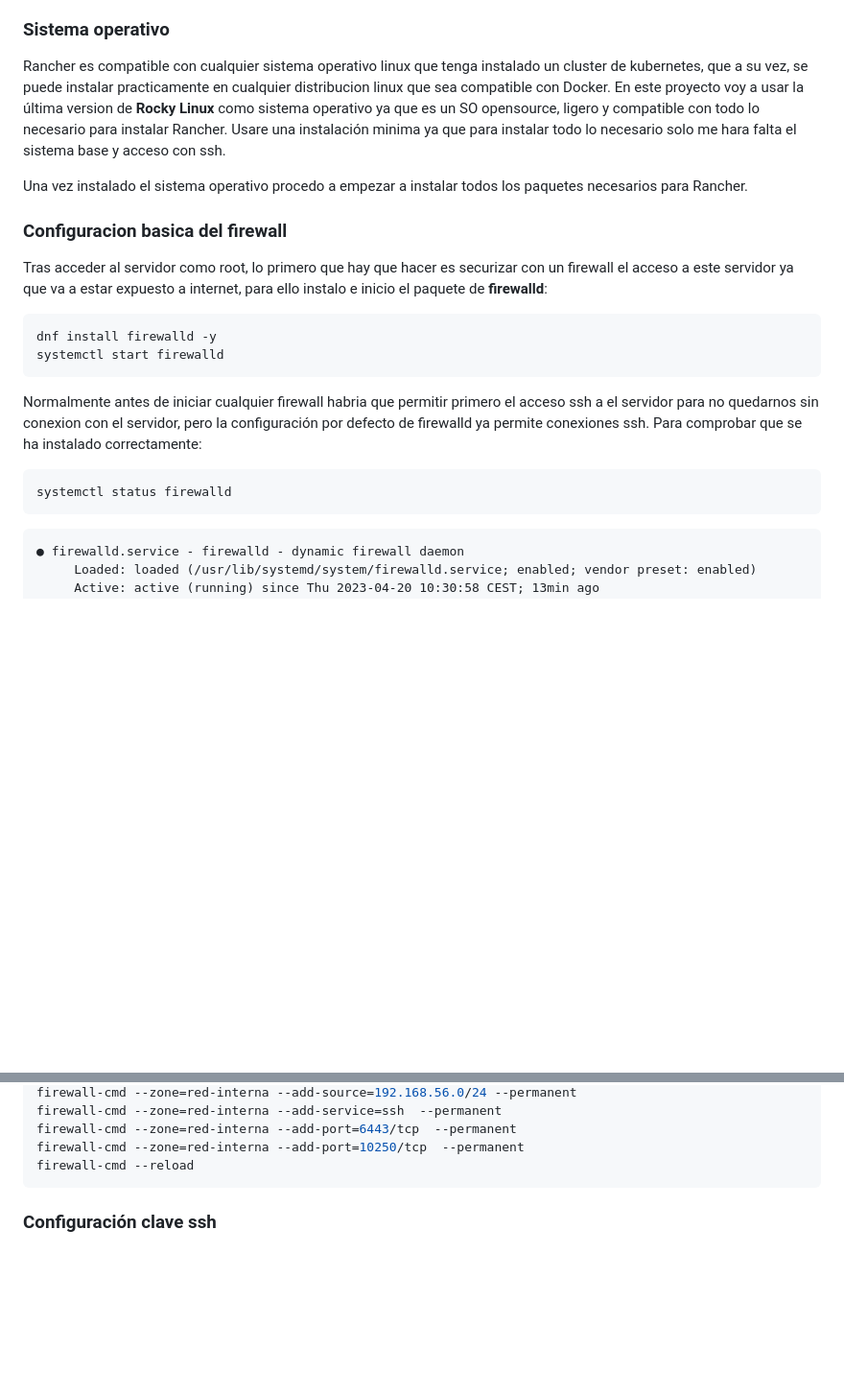
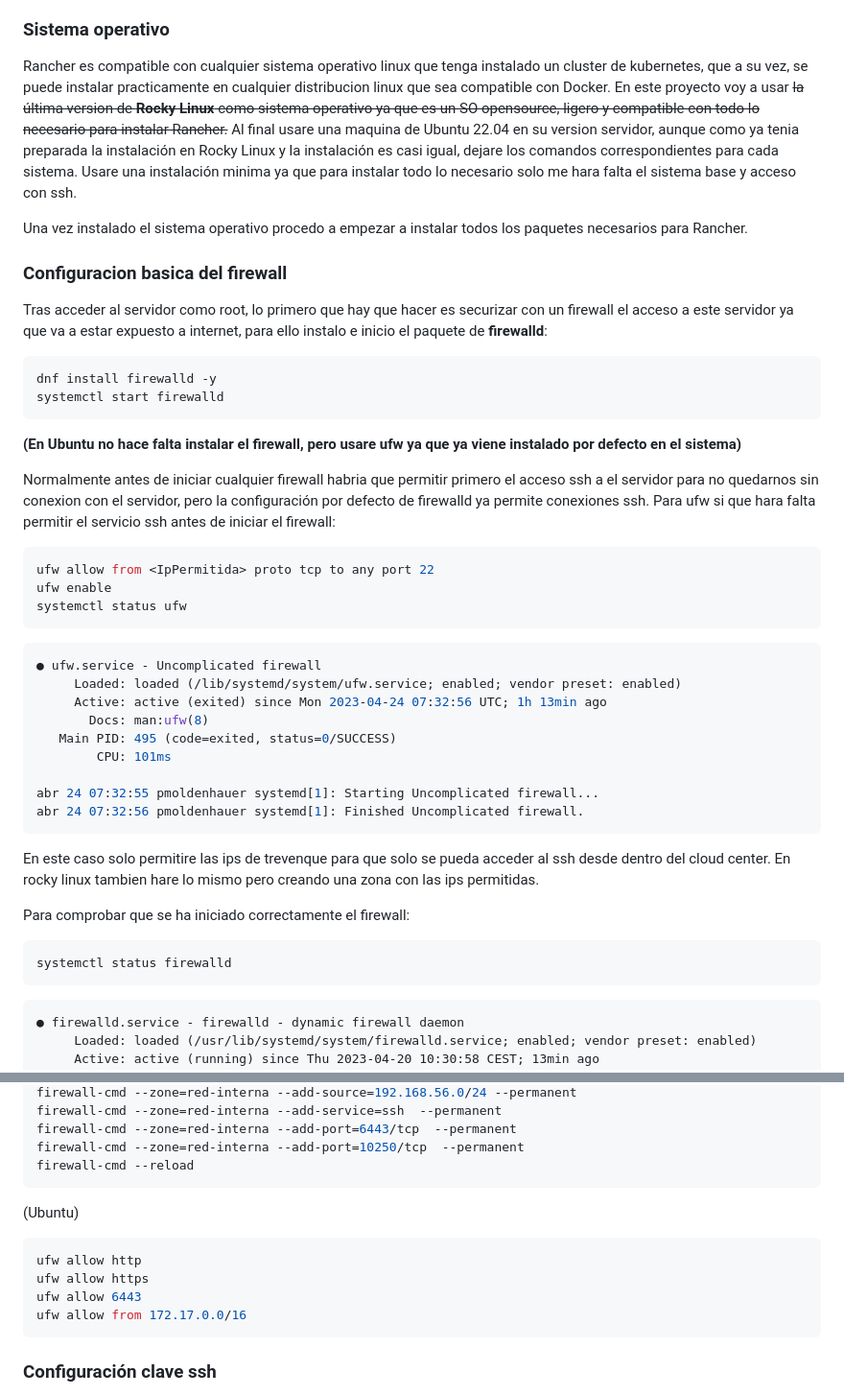
Before and after one commit to firex20/ProyectoFinalCiclo, a Markdown page: InstalacionRancher/readme.md, 2 parts joined by grey strips. Shown: that part at 96% size. Drawn GitHub-style; blank space fills up the shorter version.

````diff
--- a/InstalacionRancher/readme.md
+++ b/InstalacionRancher/readme.md
@@ -26,7 +26,7 @@ En el caso de este proyecto, ya que no voy a manejar una gran cantidad de nodos
 
 ### **Sistema operativo**
 
-Rancher es compatible con cualquier sistema operativo linux que tenga instalado un cluster de kubernetes, que a su vez, se puede instalar practicamente en cualquier distribucion linux que sea compatible con Docker. En este proyecto voy a usar la última version de **Rocky Linux** como sistema operativo ya que es un SO opensource, ligero y compatible con todo lo necesario para instalar Rancher. Usare una instalación minima ya que para instalar todo lo necesario solo me hara falta el sistema base y acceso con ssh.
+Rancher es compatible con cualquier sistema operativo linux que tenga instalado un cluster de kubernetes, que a su vez, se puede instalar practicamente en cualquier distribucion linux que sea compatible con Docker. En este proyecto voy a usar <del>la última version de **Rocky Linux** como sistema operativo ya que es un SO opensource, ligero y compatible con todo lo necesario para instalar Rancher.</del> Al final usare una maquina de Ubuntu 22.04 en su version servidor, aunque como ya tenia preparada la instalación en Rocky Linux y la instalación es casi igual, dejare los comandos correspondientes para cada sistema. Usare una instalación minima ya que para instalar todo lo necesario solo me hara falta el sistema base y acceso con ssh.
 
 Una vez instalado el sistema operativo procedo a empezar a instalar todos los paquetes necesarios para Rancher.
 
@@ -38,11 +38,38 @@ Tras acceder al servidor como root, lo primero que hay que hacer es securizar co
 dnf install firewalld -y
 systemctl start firewalld
 ```
-Normalmente antes de iniciar cualquier firewall habria que permitir primero el acceso ssh a el servidor para no quedarnos sin conexion con el servidor, pero la configuración por defecto de firewalld ya permite conexiones ssh.
-Para comprobar que se ha instalado correctamente:
+
+**(En Ubuntu no hace falta instalar el firewall, pero usare ufw ya que ya viene instalado por defecto en el sistema)**
+
+
+Normalmente antes de iniciar cualquier firewall habria que permitir primero el acceso ssh a el servidor para no quedarnos sin conexion con el servidor, pero la configuración por defecto de firewalld ya permite conexiones ssh. Para ufw si que hara falta permitir el servicio ssh antes de iniciar el firewall:
+
+```console
+ufw allow from <IpPermitida> proto tcp to any port 22
+ufw enable
+systemctl status ufw
+```
+
+```console
+● ufw.service - Uncomplicated firewall
+     Loaded: loaded (/lib/systemd/system/ufw.service; enabled; vendor preset: enabled)
+     Active: active (exited) since Mon 2023-04-24 07:32:56 UTC; 1h 13min ago
+       Docs: man:ufw(8)
+   Main PID: 495 (code=exited, status=0/SUCCESS)
+        CPU: 101ms
+
+abr 24 07:32:55 pmoldenhauer systemd[1]: Starting Uncomplicated firewall...
+abr 24 07:32:56 pmoldenhauer systemd[1]: Finished Uncomplicated firewall.
+```
+
+En este caso solo permitire las ips de trevenque para que solo se pueda acceder al ssh desde dentro del cloud center. En rocky linux tambien hare lo mismo pero creando una zona con las ips permitidas.
+
+Para comprobar que se ha iniciado correctamente el firewall:
+
 ```console
 systemctl status firewalld
 ```
+
 ```
 ● firewalld.service - firewalld - dynamic firewall daemon
      Loaded: loaded (/usr/lib/systemd/system/firewalld.service; enabled; vendor preset: enabled)
@@ -71,6 +98,15 @@ firewall-cmd --zone=red-interna --add-service=ssh  --permanent
 firewall-cmd --zone=red-interna --add-port=6443/tcp  --permanent
 firewall-cmd --zone=red-interna --add-port=10250/tcp  --permanent
 firewall-cmd --reload
+```
+
+(Ubuntu)
+
+```console
+ufw allow http
+ufw allow https
+ufw allow 6443
+ufw allow from 172.17.0.0/16
 ```
 
 ### **Configuración clave ssh**
````
Also changed, not shown: other parts of InstalacionRancher/readme.md (+12 -34 lines), Misc/instalacionRKE1.md (added, +50 -0 lines), README.md (+1 -0 lines).
